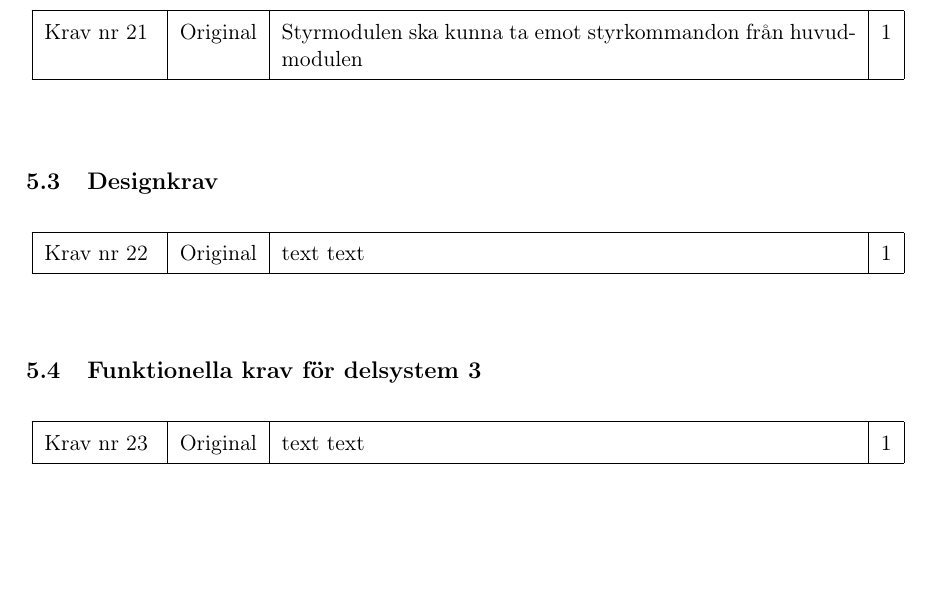
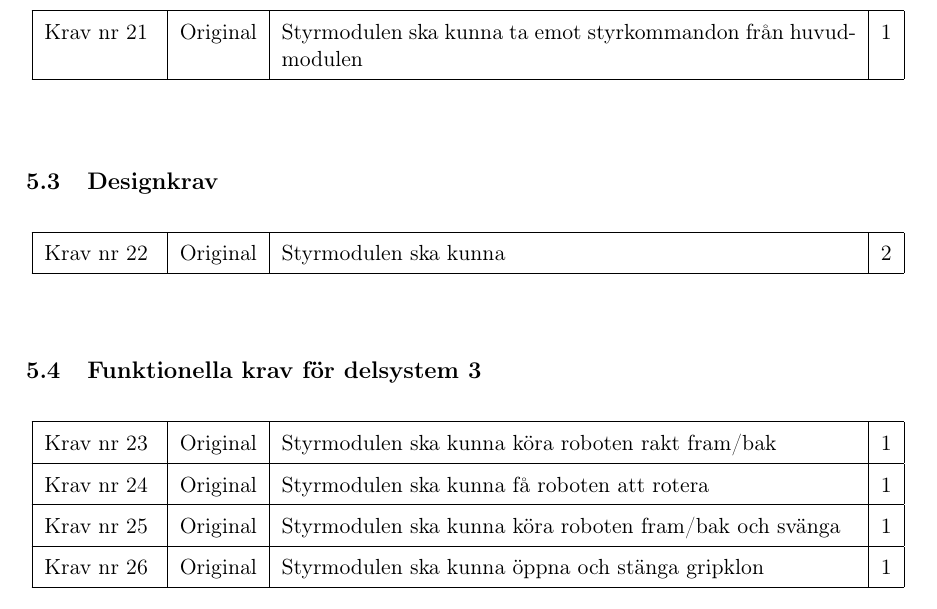
Before and after one commit to ollehu/TSEA56-Grupp-4, a LaTeX document (Dokumentation/Kravspecifikation/kravspec0.1.tex): part of page 11 of 17, cut so that both start at the same text, the shorter picture padded with empty space. Compiled offline with pdfLaTeX.

Commit message:
fler krav i delsystem 3

```diff
--- a/Dokumentation/Kravspecifikation/kravspec0.1.tex
+++ b/Dokumentation/Kravspecifikation/kravspec0.1.tex
@@ -337,8 +337,8 @@ Styrmodulen ska kunna ta emot styrkommandon från huvudmodulen &
 
 Krav nr\kravlista &
 Original &
-text text &
-1 \\ \hline
+Styrmodulen ska kunna &
+2 \\ \hline
 
 \end{longtable}
 \end{center}
@@ -350,7 +350,22 @@ text text &
 
 Krav nr\kravlista &
 Original &
-text text &
+Styrmodulen ska kunna köra roboten rakt fram/bak &
+1 \\ \hline
+
+Krav nr\kravlista &
+Original &
+Styrmodulen ska kunna få roboten att rotera &
+1 \\ \hline
+
+Krav nr\kravlista &
+Original &
+Styrmodulen ska kunna köra roboten fram/bak och svänga &
+1 \\ \hline
+
+Krav nr\kravlista &
+Original &
+Styrmodulen ska kunna öppna och stänga gripklon&
 1 \\ \hline
 
 \end{longtable}
```
